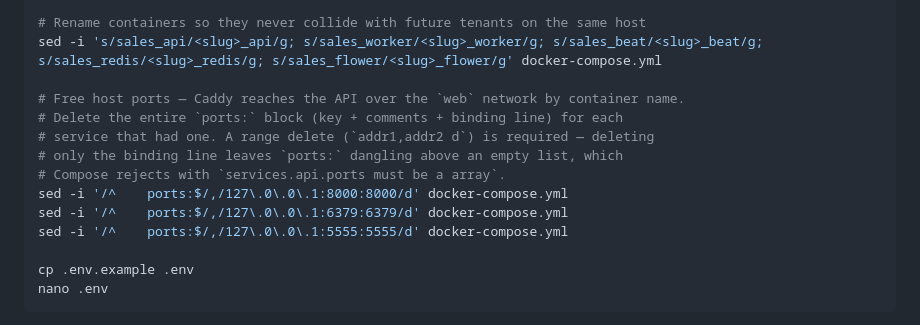
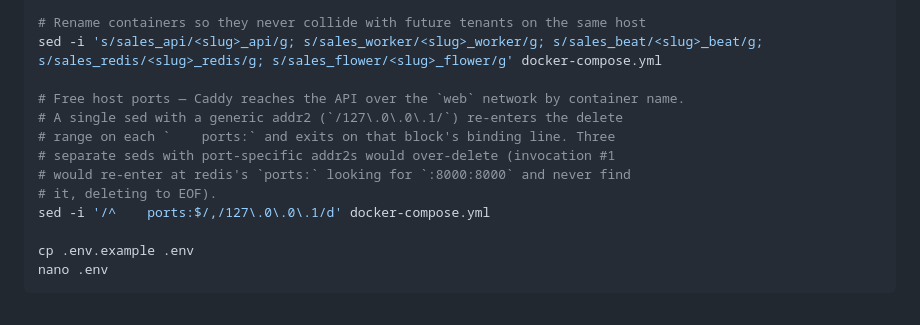
Before and after one commit to KhaledGGL/salesagent, a Markdown page: NEW_VPS_ONBOARDING.md, the part around the change. GitHub-like rendering.

```diff
--- a/NEW_VPS_ONBOARDING.md
+++ b/NEW_VPS_ONBOARDING.md
@@ -165,13 +165,12 @@ cd /srv/<slug>
 sed -i 's/sales_api/<slug>_api/g; s/sales_worker/<slug>_worker/g; s/sales_beat/<slug>_beat/g; s/sales_redis/<slug>_redis/g; s/sales_flower/<slug>_flower/g' docker-compose.yml
 
 # Free host ports — Caddy reaches the API over the `web` network by container name.
-# Delete the entire `ports:` block (key + comments + binding line) for each
-# service that had one. A range delete (`addr1,addr2 d`) is required — deleting
-# only the binding line leaves `ports:` dangling above an empty list, which
-# Compose rejects with `services.api.ports must be a array`.
-sed -i '/^    ports:$/,/127\.0\.0\.1:8000:8000/d' docker-compose.yml
-sed -i '/^    ports:$/,/127\.0\.0\.1:6379:6379/d' docker-compose.yml
-sed -i '/^    ports:$/,/127\.0\.0\.1:5555:5555/d' docker-compose.yml
+# A single sed with a generic addr2 (`/127\.0\.0\.1/`) re-enters the delete
+# range on each `    ports:` and exits on that block's binding line. Three
+# separate seds with port-specific addr2s would over-delete (invocation #1
+# would re-enter at redis's `ports:` looking for `:8000:8000` and never find
+# it, deleting to EOF).
+sed -i '/^    ports:$/,/127\.0\.0\.1/d' docker-compose.yml
 
 cp .env.example .env
 nano .env
```
Also changed, not shown: ONBOARDING.md (+5 -7 lines).
